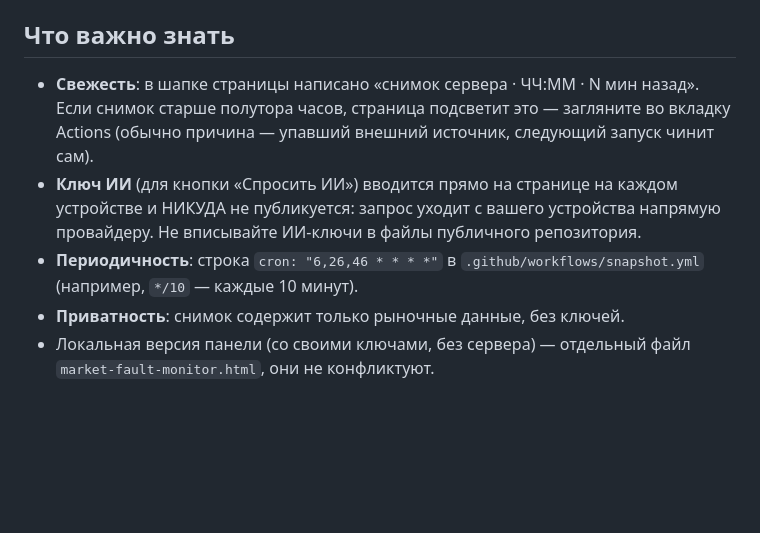
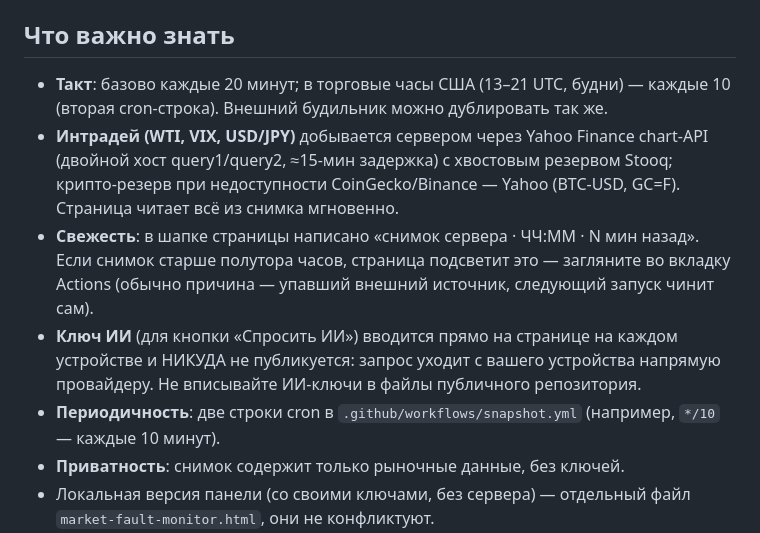
Before and after one commit to ML371KL/temp-zero-inode-837, a Markdown page: README.md, the part around the change. GitHub-like rendering; blank space fills up the shorter version.

```diff
--- a/README.md
+++ b/README.md
@@ -27,6 +27,12 @@
 
 ## Что важно знать
 
+- **Такт**: базово каждые 20 минут; в торговые часы США (13–21 UTC, будни) —
+  каждые 10 (вторая cron-строка). Внешний будильник можно дублировать так же.
+- **Интрадей (WTI, VIX, USD/JPY)** добывается сервером через Yahoo Finance
+  chart-API (двойной хост query1/query2, ≈15-мин задержка) с хвостовым
+  резервом Stooq; крипто-резерв при недоступности CoinGecko/Binance —
+  Yahoo (BTC-USD, GC=F). Страница читает всё из снимка мгновенно.
 - **Свежесть**: в шапке страницы написано «снимок сервера · ЧЧ:ММ · N мин
   назад». Если снимок старше полутора часов, страница подсветит это —
   загляните во вкладку Actions (обычно причина — упавший внешний источник,
@@ -34,7 +40,7 @@
 - **Ключ ИИ** (для кнопки «Спросить ИИ») вводится прямо на странице на каждом
   устройстве и НИКУДА не публикуется: запрос уходит с вашего устройства
   напрямую провайдеру. Не вписывайте ИИ-ключи в файлы публичного репозитория.
-- **Периодичность**: строка `cron: "6,26,46 * * * *"` в
+- **Периодичность**: две строки cron в
   `.github/workflows/snapshot.yml` (например, `*/10` — каждые 10 минут).
 - **Приватность**: снимок содержит только рыночные данные, без ключей.
 - Локальная версия панели (со своими ключами, без сервера) — отдельный файл
```
